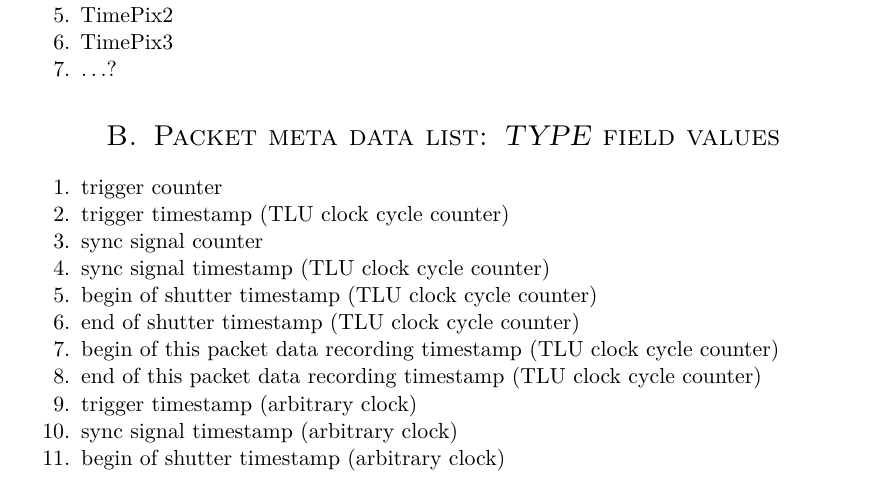
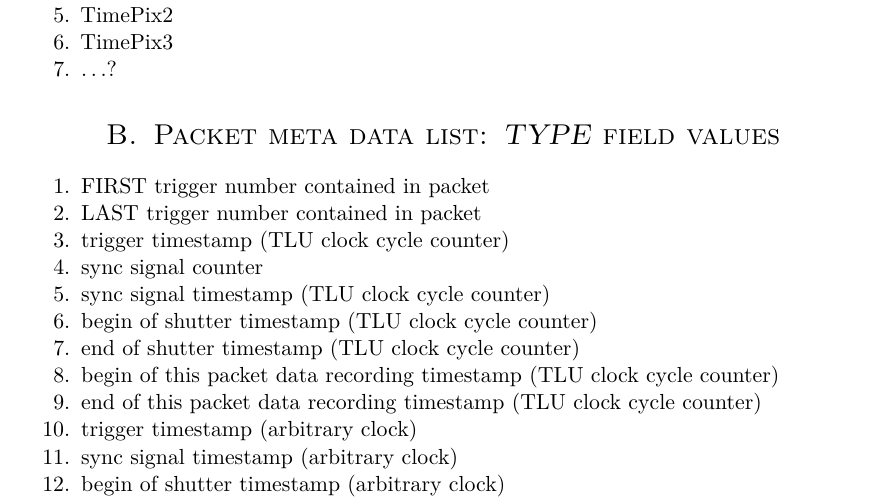
Before and after one commit to beam-telescopes/plans-aida, a LaTeX document (aida_telescope_daq_software.tex): part of page 10 of 11, cut so that both start at the same text. Compiled offline with pdfLaTeX.

Commit message:
changed type field definition in meta data of packets
- changed 'trigger number' to 'first trigger #' and 'last trg #'

```diff
--- a/aida_telescope_daq_software.tex
+++ b/aida_telescope_daq_software.tex
@@ -456,7 +456,8 @@
 \section{Packet meta data list: \emph{TYPE} field values}
 \label{app:typeid}
 \begin{enumerate}
-\item trigger counter
+\item FIRST trigger number contained in packet
+\item LAST trigger number contained in packet
 \item trigger timestamp (TLU clock cycle counter)
 \item sync signal counter
 \item sync signal timestamp (TLU clock cycle counter)
```
